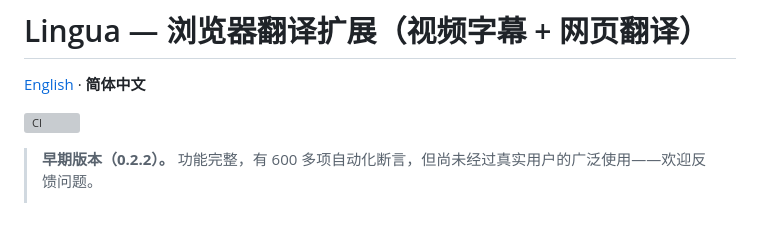
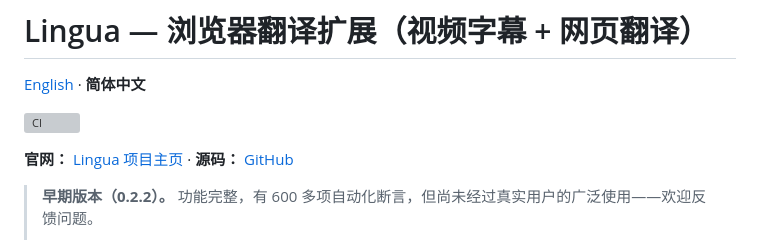
Before and after one commit to Momoxiao/lingua-translate, a Markdown page: README.zh-CN.md, the part around the change. GitHub-like rendering; blank space fills up the shorter version; grey boxes are pictures that could not be loaded.

```diff
--- a/README.zh-CN.md
+++ b/README.zh-CN.md
@@ -3,6 +3,8 @@
 [English](README.md) · **简体中文**
 
 [![CI](https://github.com/Momoxiao/lingua-translate/actions/workflows/ci.yml/badge.svg)](https://github.com/Momoxiao/lingua-translate/actions/workflows/ci.yml)
+
+**官网：** [Lingua 项目主页](https://momoxiao.github.io/lingua-translate/) · **源码：** [GitHub](https://github.com/Momoxiao/lingua-translate)
 
 > **早期版本（0.2.2）。** 功能完整，有 600 多项自动化断言，但尚未经过真实用户的广泛使用——欢迎反馈问题。
 >
```
Also changed, not shown: README.md (+2 -0 lines), docs/launch-playbook.md (+1 -1 lines).
